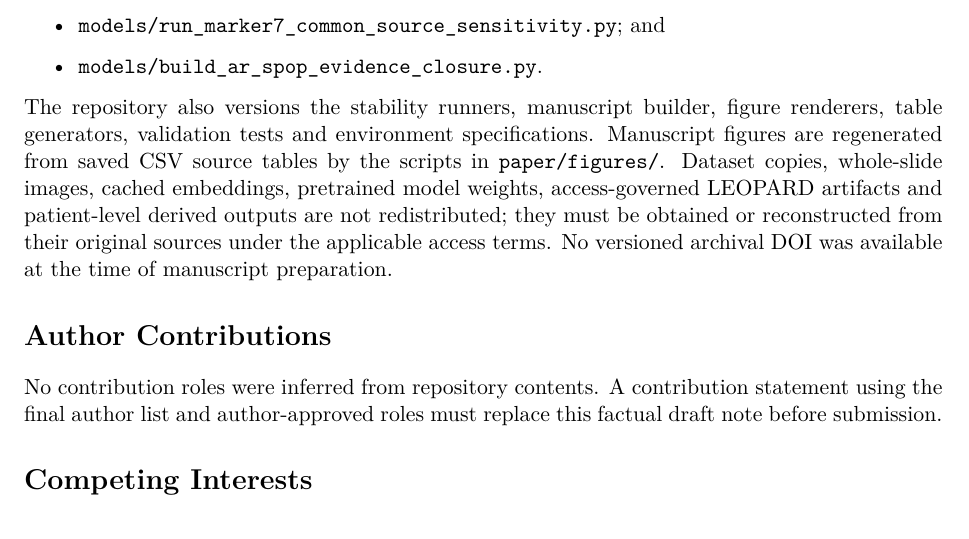
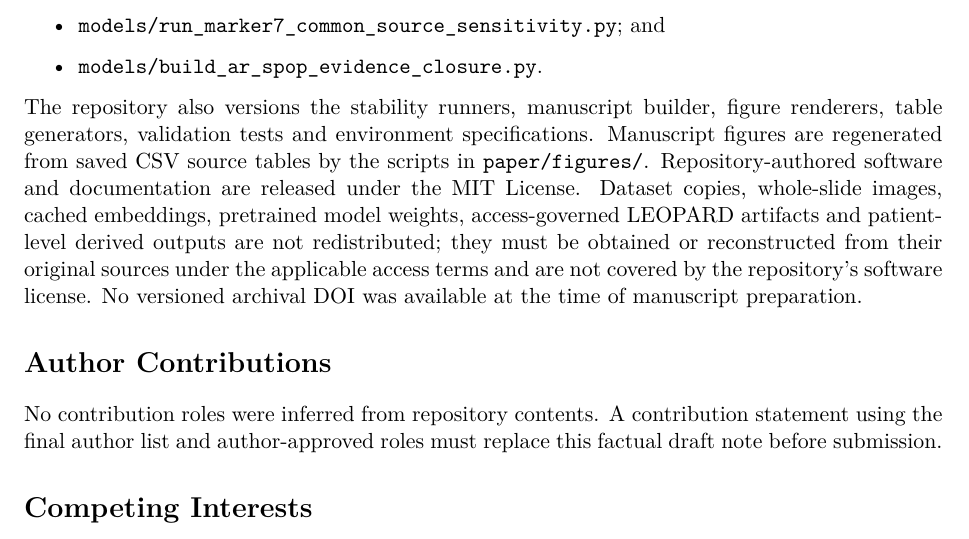
Before and after one commit to AiXLab-GNU/vlm-pathology, a LaTeX paper (paper/main.tex, which reads paper/sections/declarations.tex): part of page 15 of 17, cut so that both start at the same text. Compiled offline with XeLaTeX.

Commit message:
docs: add MIT license

```diff
--- a/paper/sections/declarations.tex
+++ b/paper/sections/declarations.tex
@@ -37,10 +37,12 @@ Principal auditable analysis entry points are
 The repository also versions the stability runners, manuscript builder, figure renderers,
 table generators, validation tests and environment specifications. Manuscript figures are
 regenerated from saved CSV source tables by the scripts in \path{paper/figures/}.
+Repository-authored software and documentation are released under the MIT License.
 Dataset copies, whole-slide images, cached embeddings, pretrained model weights,
 access-governed LEOPARD artifacts and patient-level derived outputs are not redistributed;
 they must be obtained or reconstructed from their original sources under the applicable
-access terms. No versioned archival DOI was available at the time of manuscript preparation.
+access terms and are not covered by the repository's software license. No versioned archival
+DOI was available at the time of manuscript preparation.
 
 \section*{Author Contributions}
 
```
Also changed, not shown: CODE_AVAILABILITY.md (+3 -0 lines), README.md, 1 other file.
